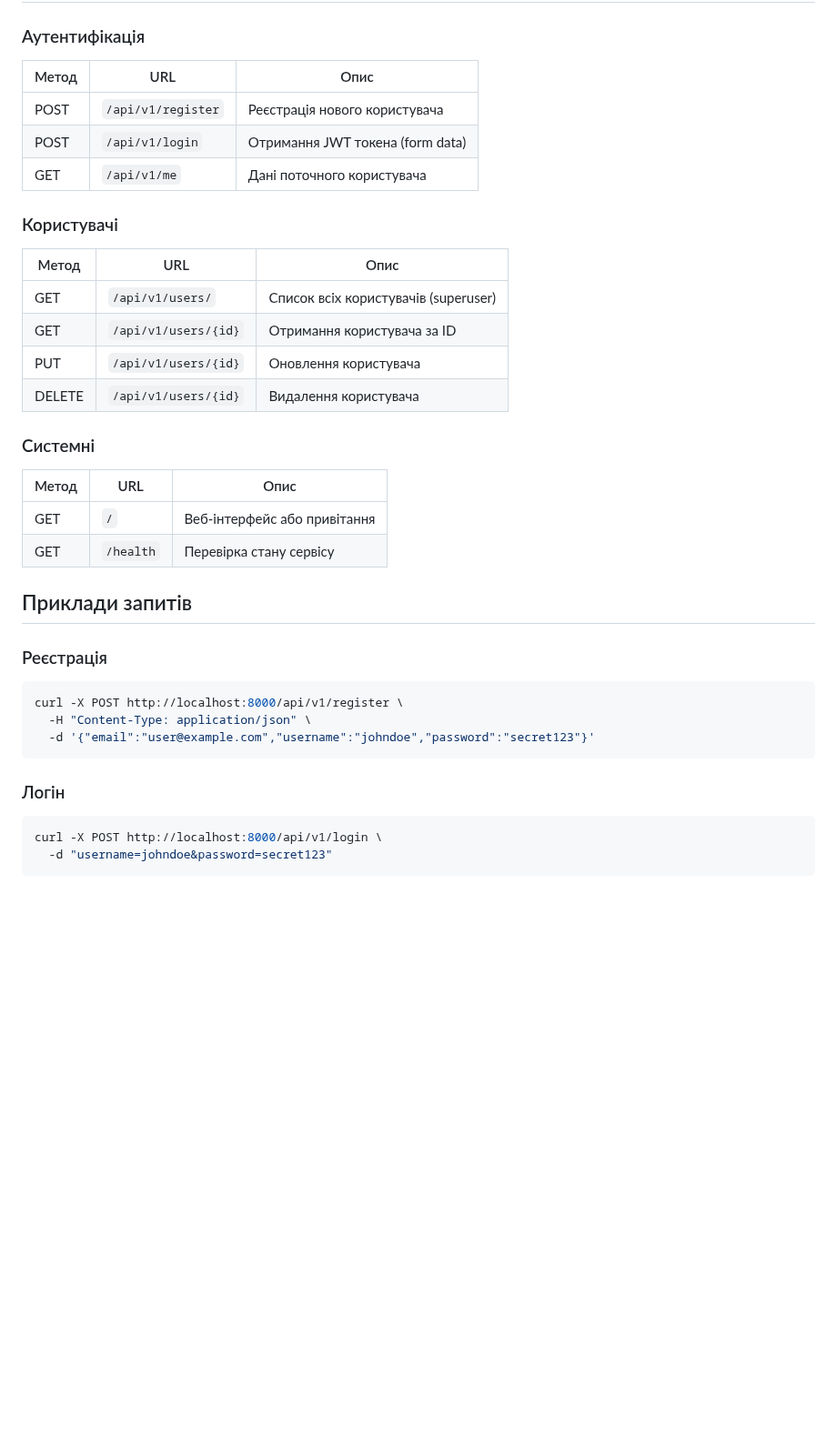
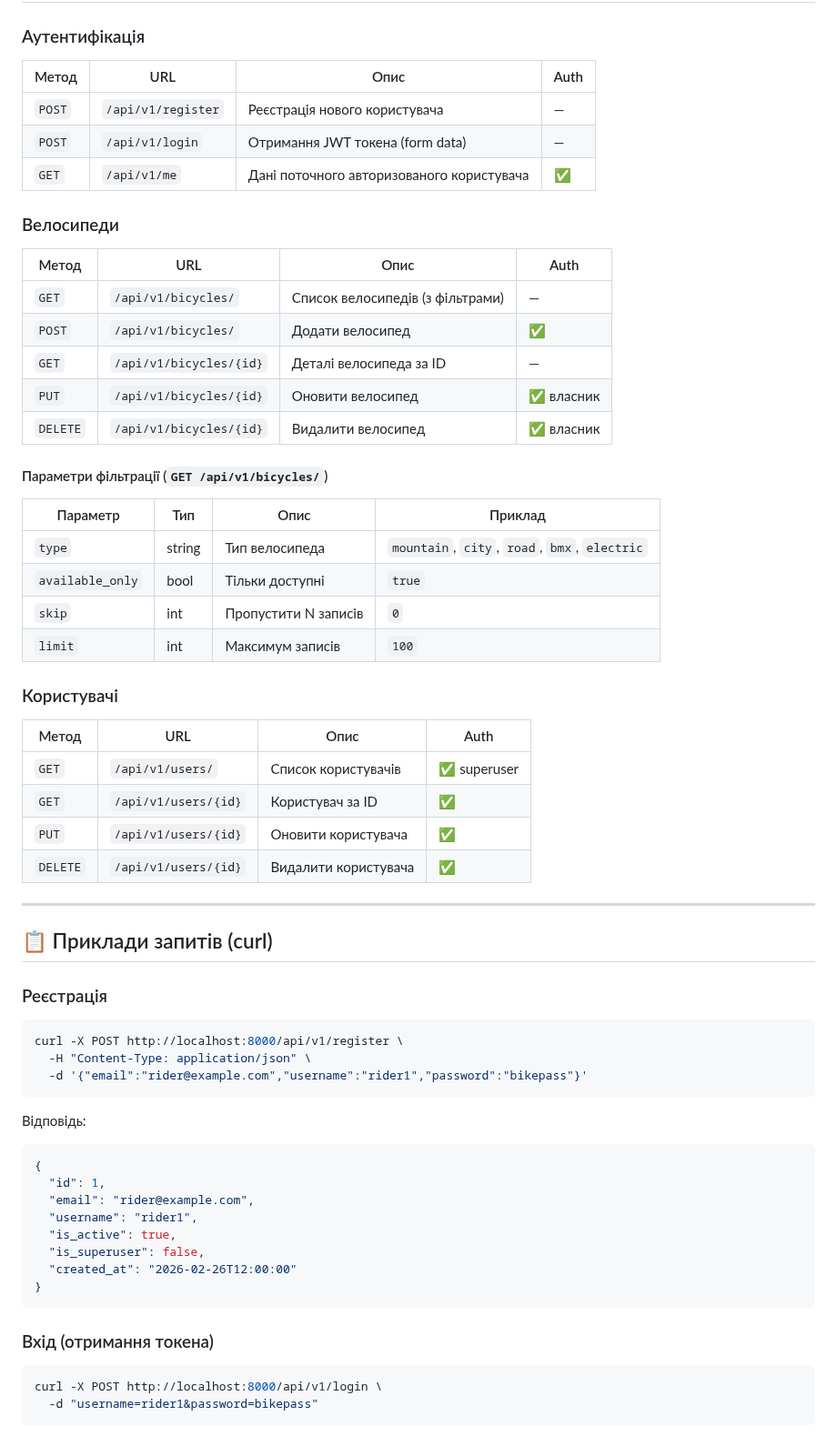
Before and after one commit to zakkfor/API-project, a Markdown page: README.md, the part around one of its changes. Shown at 91% size. Drawn GitHub-style; blank space fills up the shorter version.

````diff
--- a/README.md
+++ b/README.md
@@ -74,42 +136,68 @@ API-project/
 
 ### Аутентифікація
 
-| Метод | URL | Опис |
-|-------|-----|------|
-| POST | `/api/v1/register` | Реєстрація нового користувача |
-| POST | `/api/v1/login` | Отримання JWT токена (form data) |
-| GET  | `/api/v1/me` | Дані поточного користувача |
+| Метод | URL | Опис | Auth |
+|-------|-----|------|------|
+| `POST` | `/api/v1/register` | Реєстрація нового користувача | — |
+| `POST` | `/api/v1/login` | Отримання JWT токена (form data) | — |
+| `GET`  | `/api/v1/me` | Дані поточного авторизованого користувача | ✅ |
+
+### Велосипеди
+
+| Метод | URL | Опис | Auth |
+|-------|-----|------|------|
+| `GET`    | `/api/v1/bicycles/` | Список велосипедів (з фільтрами) | — |
+| `POST`   | `/api/v1/bicycles/` | Додати велосипед | ✅ |
+| `GET`    | `/api/v1/bicycles/{id}` | Деталі велосипеда за ID | — |
+| `PUT`    | `/api/v1/bicycles/{id}` | Оновити велосипед | ✅ власник |
+| `DELETE` | `/api/v1/bicycles/{id}` | Видалити велосипед | ✅ власник |
+
+#### Параметри фільтрації (`GET /api/v1/bicycles/`)
+
+| Параметр | Тип | Опис | Приклад |
+|----------|-----|------|---------|
+| `type` | string | Тип велосипеда | `mountain`, `city`, `road`, `bmx`, `electric` |
+| `available_only` | bool | Тільки доступні | `true` |
+| `skip` | int | Пропустити N записів | `0` |
+| `limit` | int | Максимум записів | `100` |
 
 ### Користувачі
 
-| Метод | URL | Опис |
-|-------|-----|------|
-| GET    | `/api/v1/users/` | Список всіх користувачів (superuser) |
-| GET    | `/api/v1/users/{id}` | Отримання користувача за ID |
-| PUT    | `/api/v1/users/{id}` | Оновлення користувача |
-| DELETE | `/api/v1/users/{id}` | Видалення користувача |
+| Метод | URL | Опис | Auth |
+|-------|-----|------|------|
+| `GET`    | `/api/v1/users/` | Список користувачів | ✅ superuser |
+| `GET`    | `/api/v1/users/{id}` | Користувач за ID | ✅ |
+| `PUT`    | `/api/v1/users/{id}` | Оновити користувача | ✅ |
+| `DELETE` | `/api/v1/users/{id}` | Видалити користувача | ✅ |
 
-### Системні
+---
 
-| Метод | URL | Опис |
-|-------|-----|------|
-| GET | `/` | Веб-інтерфейс або привітання |
-| GET | `/health` | Перевірка стану сервісу |
-
-## Приклади запитів
+## 📋 Приклади запитів (curl)
 
 ### Реєстрація
 
 ```bash
 curl -X POST http://localhost:8000/api/v1/register \
   -H "Content-Type: application/json" \
-  -d '{"email":"user@example.com","username":"johndoe","password":"secret123"}'
+  -d '{"email":"rider@example.com","username":"rider1","password":"bikepass"}'
 ```
 
-### Логін
+Відповідь:
+```json
+{
+  "id": 1,
+  "email": "rider@example.com",
+  "username": "rider1",
+  "is_active": true,
+  "is_superuser": false,
+  "created_at": "2026-02-26T12:00:00"
+}
+```
+
+### Вхід (отримання токена)
 
 ```bash
 curl -X POST http://localhost:8000/api/v1/login \
-  -d "username=johndoe&password=secret123"
+  -d "username=rider1&password=bikepass"
 ```
 
````
Also changed, not shown: other parts of README.md (+162 -29 lines), docs/screenshots/01-catalog.png (added), docs/screenshots/02-auth-modal.png (added), docs/screenshots/03-add-bike.png (added), 1 other file.
